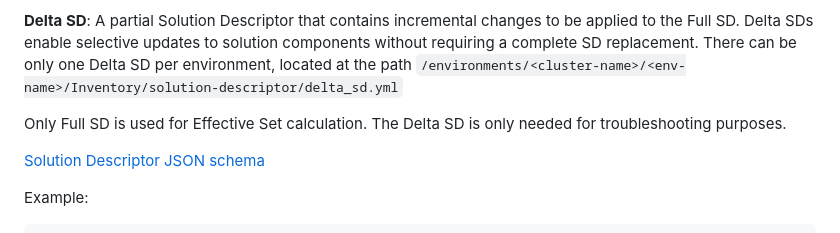
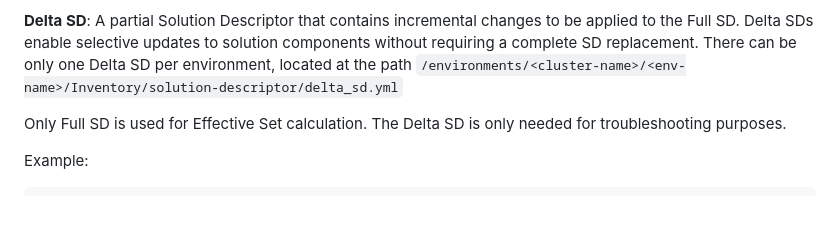
Before and after one commit to tesmarishy/qubership-envgene, a Markdown page: docs/envgene-objects.md, the part around the change. GitHub-like rendering; blank space fills up the shorter version.

````diff
--- a/docs/envgene-objects.md
+++ b/docs/envgene-objects.md
@@ -252,8 +252,6 @@ In EnvGene, there are:
 
 Only Full SD is used for Effective Set calculation. The Delta SD is only needed for troubleshooting purposes.
 
-[Solution Descriptor JSON schema](/schemas/TBD)
-
 Example:
 
 ```yaml
````
Also changed, not shown: docs/template-macros.md (+1 -1 lines), docs/test-cases/template-macros.md (+1 -1 lines).
